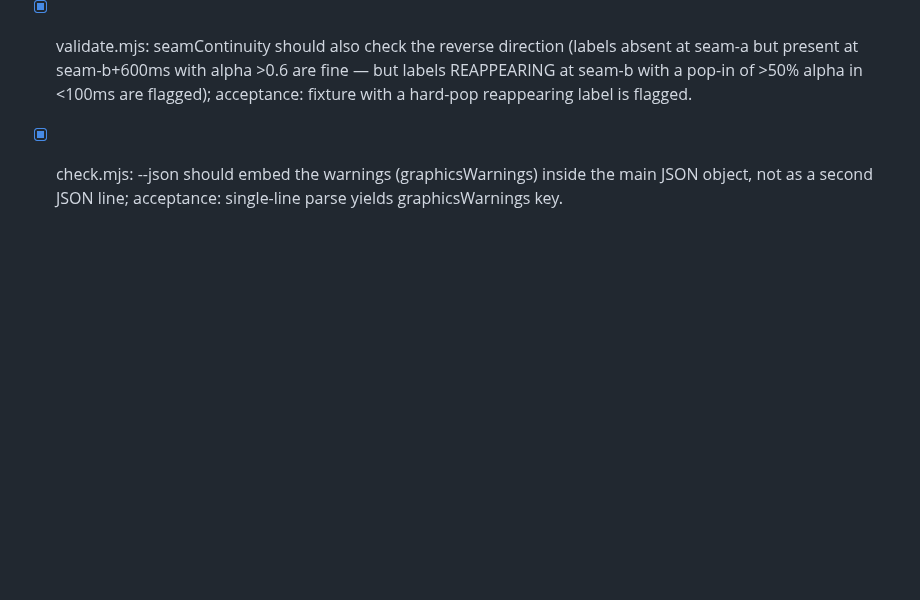
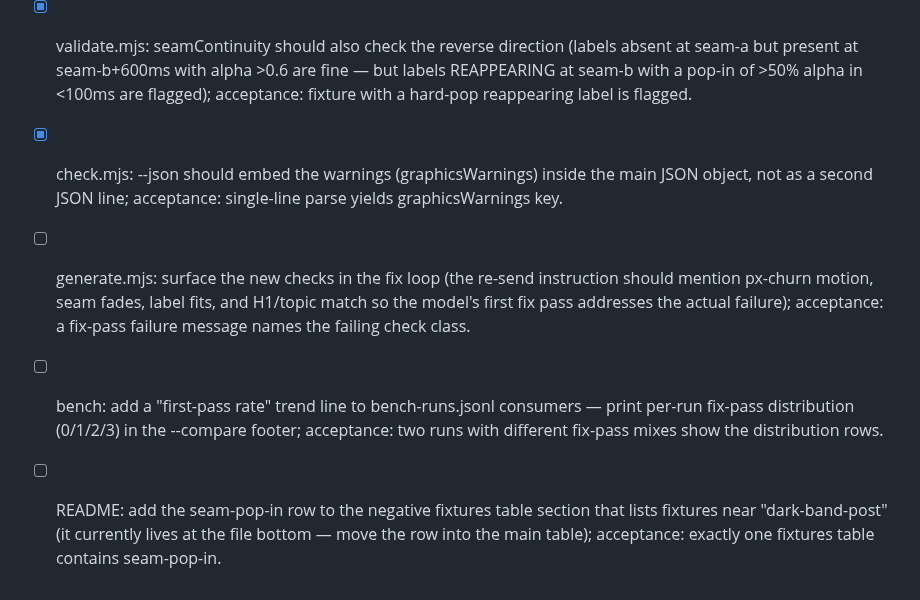
Before and after one commit to theodufort/motion-graphics, a Markdown page: IMPROVEMENTS.md, the part around the change. Rendered like a GitHub page; blank space fills up the shorter version.

Commit message:
backlog: fix-loop check names, bench fix-pass distribution, fixtures table cleanup

```diff
--- a/IMPROVEMENTS.md
+++ b/IMPROVEMENTS.md
@@ -178,3 +178,16 @@
 - [x] check.mjs: --json should embed the warnings (graphicsWarnings)
   inside the main JSON object, not as a second JSON line; acceptance:
   single-line parse yields graphicsWarnings key.
+- [ ] generate.mjs: surface the new checks in the fix loop (the re-send
+  instruction should mention px-churn motion, seam fades, label fits, and
+  H1/topic match so the model's first fix pass addresses the actual
+  failure); acceptance: a fix-pass failure message names the failing
+  check class.
+- [ ] bench: add a "first-pass rate" trend line to bench-runs.jsonl
+  consumers — print per-run fix-pass distribution (0/1/2/3) in the
+  --compare footer; acceptance: two runs with different fix-pass mixes
+  show the distribution rows.
+- [ ] README: add the seam-pop-in row to the negative fixtures table
+  section that lists fixtures near "dark-band-post" (it currently lives
+  at the file bottom — move the row into the main table); acceptance:
+  exactly one fixtures table contains seam-pop-in.
```
